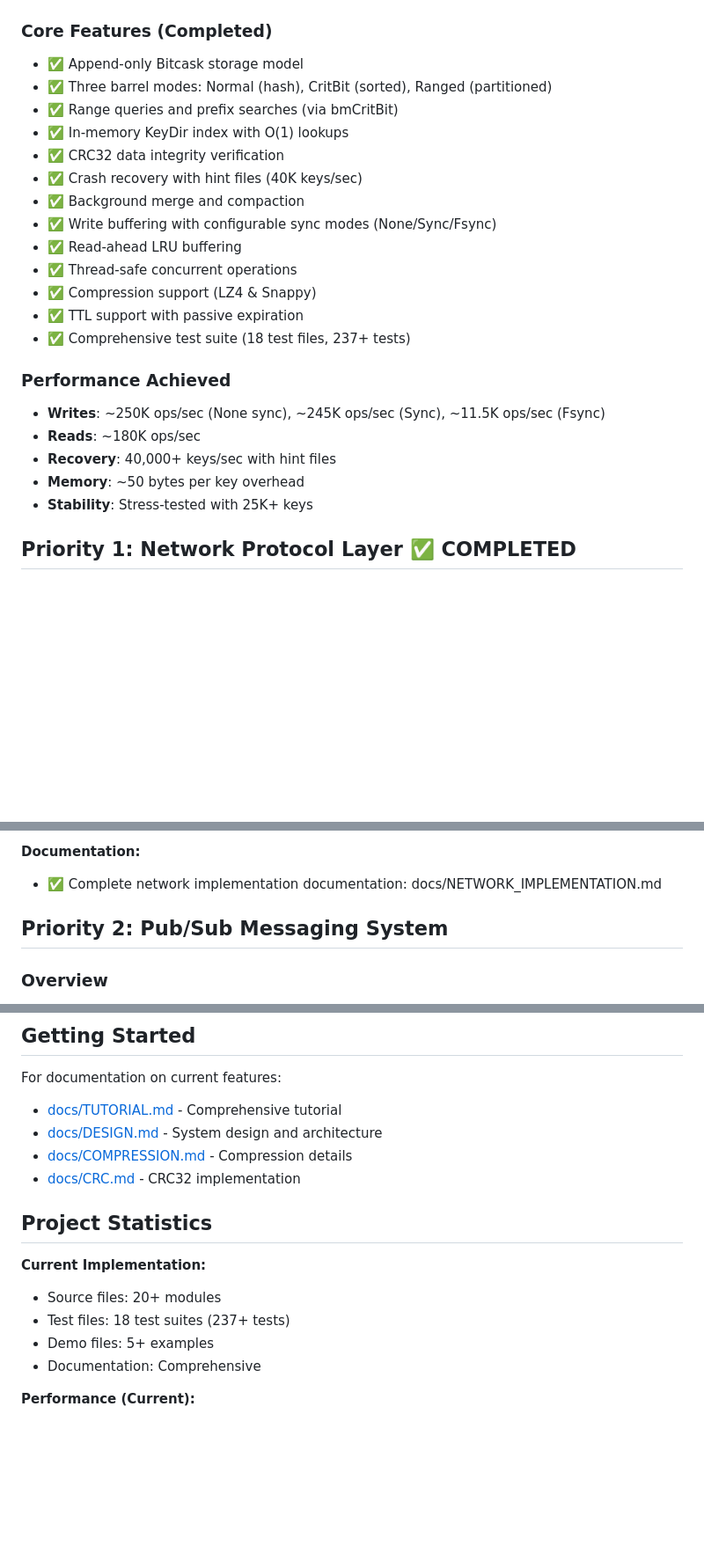
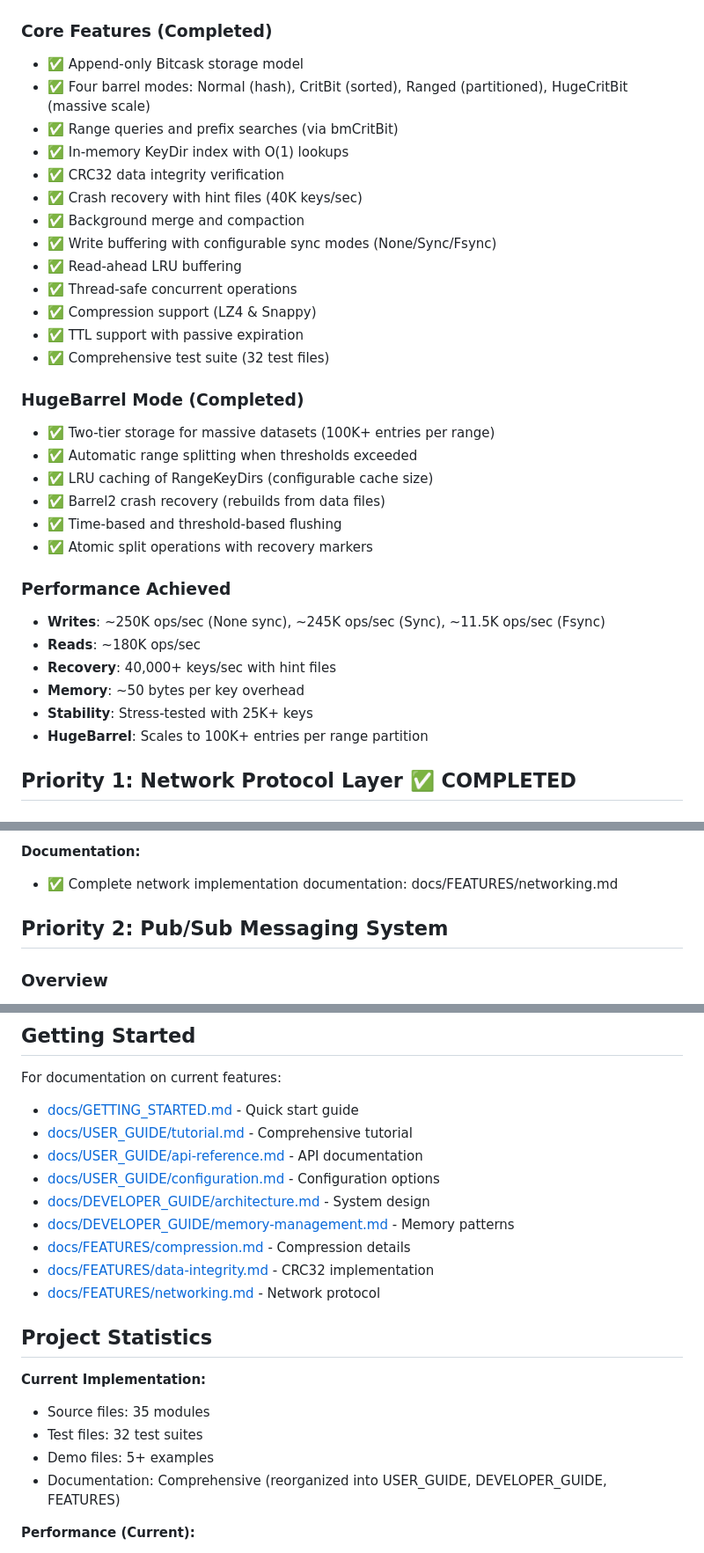
Before and after one commit to gokr/bitbarrel, a Markdown page: TODO.md, 3 parts joined by grey strips. Shown at 88% size. GitHub-like rendering; blank space fills up the shorter version.

Commit message:
docs(TODO): synchronize with current codebase state
Update TODO.md to reflect the actual state of the project:

- Add HugeBarrel mode (bmHugeCritBit) as completed feature with:
  - Two-tier storage for massive datasets
  - Automatic range splitting
  - LRU caching of RangeKeyDirs
  - Barrel2 crash recovery
  - Atomic split operations with recovery markers

- Update statistics:
  - Test files: 18 → 32 test suites
  - Source files: 20+ → 35 modules

- Update documentation references to new structure:
  - docs/USER_GUIDE/ for tutorials, API, configuration
  - docs/DEVELOPER_GUIDE/ for architecture, memory management
  - docs/FEATURES/ for compression, data-integrity, networking

🤖 Generated with [Claude Code](https://claude.com/claude-code)

Co-Authored-By: Claude Opus 4.5 <noreply@anthropic.com>

```diff
--- a/TODO.md
+++ b/TODO.md
@@ -6,7 +6,7 @@ This document consolidates all planned and potential future enhancements for Bit
 
 ### Core Features (Completed)
 - ✅ Append-only Bitcask storage model
-- ✅ Three barrel modes: Normal (hash), CritBit (sorted), Ranged (partitioned)
+- ✅ Four barrel modes: Normal (hash), CritBit (sorted), Ranged (partitioned), HugeCritBit (massive scale)
 - ✅ Range queries and prefix searches (via bmCritBit)
 - ✅ In-memory KeyDir index with O(1) lookups
 - ✅ CRC32 data integrity verification
@@ -17,7 +17,15 @@ This document consolidates all planned and potential future enhancements for Bit
 - ✅ Thread-safe concurrent operations
 - ✅ Compression support (LZ4 & Snappy)
 - ✅ TTL support with passive expiration
-- ✅ Comprehensive test suite (18 test files, 237+ tests)
+- ✅ Comprehensive test suite (32 test files)
+
+### HugeBarrel Mode (Completed)
+- ✅ Two-tier storage for massive datasets (100K+ entries per range)
+- ✅ Automatic range splitting when thresholds exceeded
+- ✅ LRU caching of RangeKeyDirs (configurable cache size)
+- ✅ Barrel2 crash recovery (rebuilds from data files)
+- ✅ Time-based and threshold-based flushing
+- ✅ Atomic split operations with recovery markers
 
 ### Performance Achieved
 - **Writes**: ~250K ops/sec (None sync), ~245K ops/sec (Sync), ~11.5K ops/sec (Fsync)
@@ -25,6 +33,7 @@ This document consolidates all planned and potential future enhancements for Bit
 - **Recovery**: 40,000+ keys/sec with hint files
 - **Memory**: ~50 bytes per key overhead
 - **Stability**: Stress-tested with 25K+ keys
+- **HugeBarrel**: Scales to 100K+ entries per range partition
 
 ## Priority 1: Network Protocol Layer ✅ COMPLETED
 
@@ -84,7 +93,7 @@ Network server capability using MummyX (multithreaded HTTP/WebSocket server) to
 - Concurrent clients: 10+ (tested), scalable to 1000+
 
 **Documentation:**
-- ✅ Complete network implementation documentation: docs/NETWORK_IMPLEMENTATION.md
+- ✅ Complete network implementation documentation: docs/FEATURES/networking.md
 
 ## Priority 2: Pub/Sub Messaging System
 
@@ -311,18 +320,23 @@ See existing issues or create new ones for specific features.
 ## Getting Started
 
 For documentation on current features:
-- [docs/TUTORIAL.md](docs/TUTORIAL.md) - Comprehensive tutorial
-- [docs/DESIGN.md](docs/DESIGN.md) - System design and architecture
-- [docs/COMPRESSION.md](docs/COMPRESSION.md) - Compression details
-- [docs/CRC.md](docs/CRC.md) - CRC32 implementation
+- [docs/GETTING_STARTED.md](docs/GETTING_STARTED.md) - Quick start guide
+- [docs/USER_GUIDE/tutorial.md](docs/USER_GUIDE/tutorial.md) - Comprehensive tutorial
+- [docs/USER_GUIDE/api-reference.md](docs/USER_GUIDE/api-reference.md) - API documentation
+- [docs/USER_GUIDE/configuration.md](docs/USER_GUIDE/configuration.md) - Configuration options
+- [docs/DEVELOPER_GUIDE/architecture.md](docs/DEVELOPER_GUIDE/architecture.md) - System design
+- [docs/DEVELOPER_GUIDE/memory-management.md](docs/DEVELOPER_GUIDE/memory-management.md) - Memory patterns
+- [docs/FEATURES/compression.md](docs/FEATURES/compression.md) - Compression details
+- [docs/FEATURES/data-integrity.md](docs/FEATURES/data-integrity.md) - CRC32 implementation
+- [docs/FEATURES/networking.md](docs/FEATURES/networking.md) - Network protocol
 
 ## Project Statistics
 
 **Current Implementation:**
-- Source files: 20+ modules
-- Test files: 18 test suites (237+ tests)
+- Source files: 35 modules
+- Test files: 32 test suites
 - Demo files: 5+ examples
-- Documentation: Comprehensive
+- Documentation: Comprehensive (reorganized into USER_GUIDE, DEVELOPER_GUIDE, FEATURES)
 
 **Performance (Current):**
 - Write throughput: ~250K ops/sec (None sync)
```
